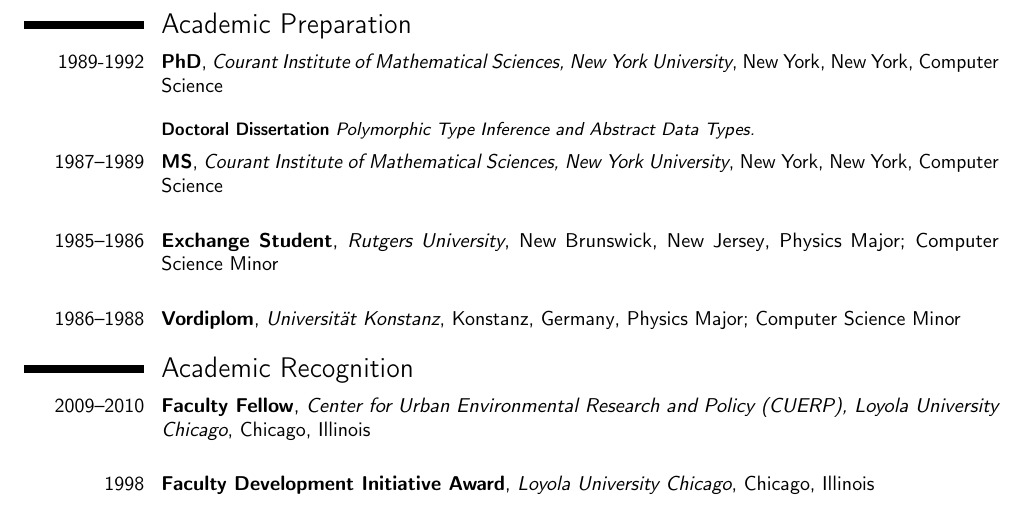
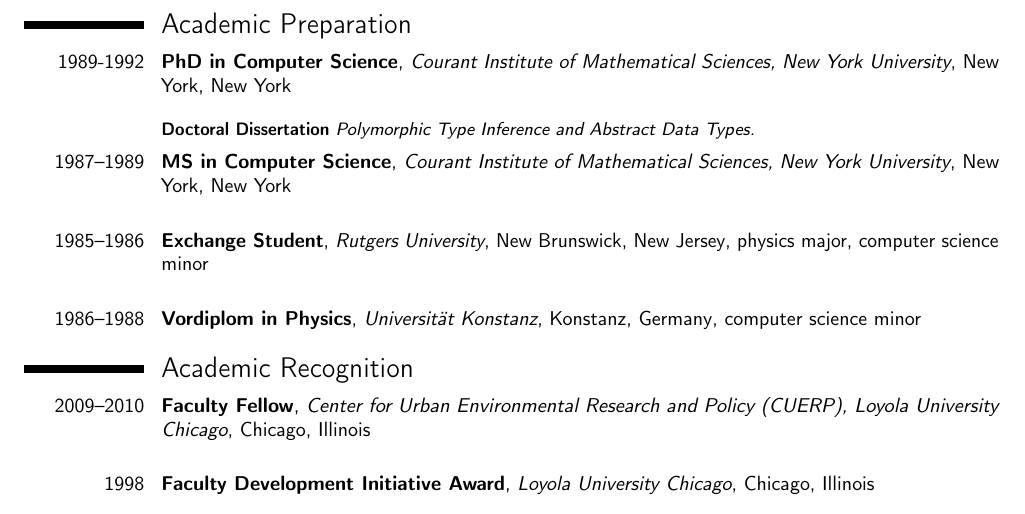
Before and after one commit to klaeufer/cv, a LaTeX CV (laufer-cv.tex, which reads education.tex): part of page 2 of 5, cut so that both start at the same text. Compiled offline with pdfLaTeX.

Commit message:
improved education section
Signed-off-by: Konstantin Läufer <klaeufer@gmail.com>

```diff
--- a/education.tex
+++ b/education.tex
@@ -1,9 +1,9 @@
 \section{Academic Preparation}
 
-\cventry{1989-1992}{PhD}{Courant Institute of Mathematical Sciences, New York University}{New York, New York}{Computer Science}{\vspace{3pt}\textbf{Doctoral Dissertation} \textit{Polymorphic Type Inference and Abstract Data Types.}}{\vspace{3pt}}
+\cventry{1989-1992}{PhD in Computer Science}{Courant Institute of Mathematical Sciences, New York University}{New York, New York}{}{\vspace{3pt}\textbf{Doctoral Dissertation} \textit{Polymorphic Type Inference and Abstract Data Types.}}{\vspace{3pt}}
 
-\cventry{1987--1989}{MS}{Courant Institute of Mathematical Sciences, New York University}{New York, New York}{Computer Science}{\vspace{3pt}}
+\cventry{1987--1989}{MS in Computer Science}{Courant Institute of Mathematical Sciences, New York University}{New York, New York}{}{\vspace{3pt}}
 
-\cventry{1985--1986}{Exchange Student}{Rutgers University}{New Brunswick, New Jersey}{Physics Major; Computer Science Minor}{\vspace{3pt}}
+\cventry{1985--1986}{Exchange Student}{Rutgers University}{New Brunswick, New Jersey}{physics major, computer science minor}{\vspace{3pt}}
 
-\cventry{1986--1988}{Vordiplom}{Universität Konstanz}{Konstanz, Germany}{Physics Major; Computer Science Minor}{}
+\cventry{1986--1988}{Vordiplom in Physics}{Universität Konstanz}{Konstanz, Germany}{computer science minor}{}
```
